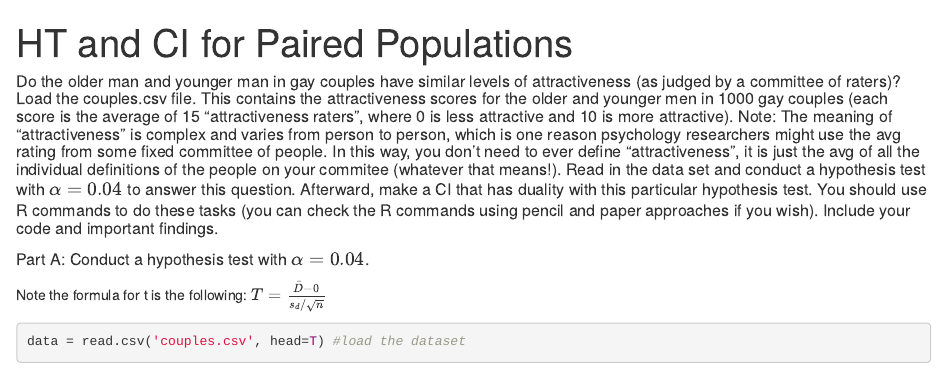
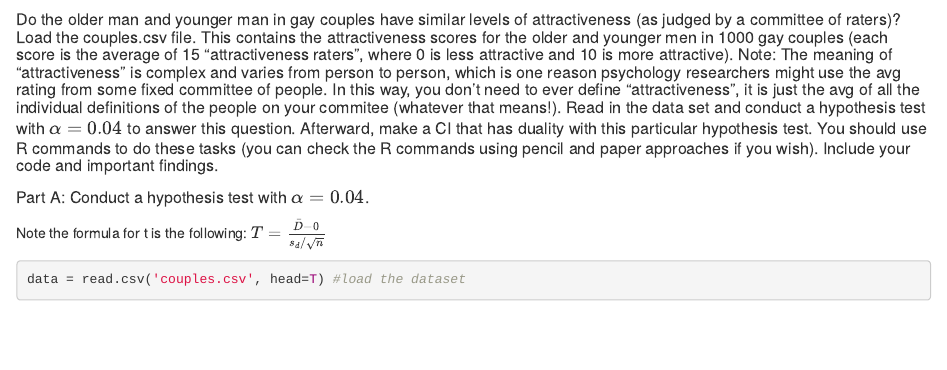
Before and after one commit to ghd7262/Mathematical-Statistics, an R Markdown document (HT.and.CI.for.Paired.Populations.Rmd): the page in a window 1100 px wide, from its top. Rendered offline with R 4.5, knitr and Pandoc, with nearby package versions; some code elsewhere in the file could not run offline.

Commit message:
Update HT.and.CI.for.Paired.Populations.Rmd

```diff
--- a/HT.and.CI.for.Paired.Populations.Rmd
+++ b/HT.and.CI.for.Paired.Populations.Rmd
@@ -1,7 +1,4 @@
----
-title: "HT and CI for Paired Populations"
-output: html_notebook
----
+
 ##### Do the older man and younger man in gay couples have similar levels of attractiveness (as judged by a committee of raters)? Load the couples.csv file. This contains the attractiveness scores for the older and younger men in 1000 gay couples (each score is the average of 15 "attractiveness raters", where 0 is less attractive and 10 is more attractive). Note: The meaning of "attractiveness" is complex and varies from person to person, which is one reason psychology researchers might use the avg rating from some fixed committee of people. In this way, you don't need to ever define "attractiveness", it is just the avg of all the individual definitions of the people on your commitee (whatever that means!). Read in the data set and conduct a hypothesis test with $\alpha=0.04$ to answer this question. Afterward, make a CI that has duality with this particular hypothesis test. You should use R commands to do these tasks (you can check the R commands using pencil and paper approaches if you wish). Include your code and important findings.
 
 
```
